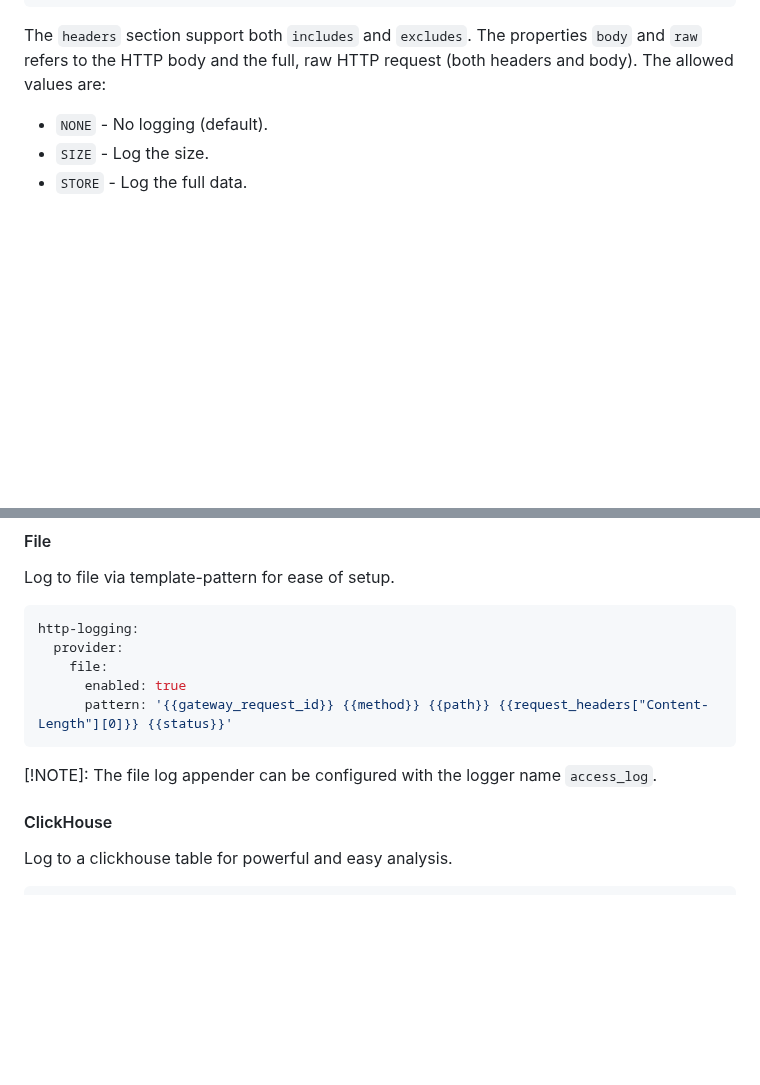
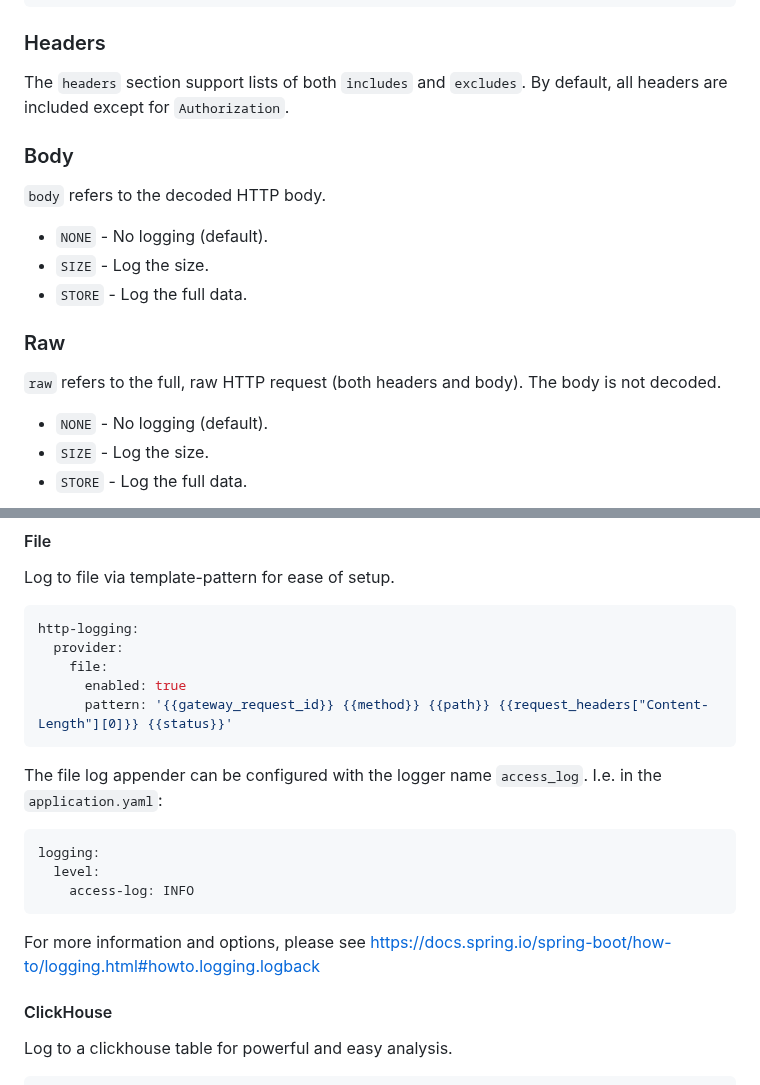
Before and after one commit to ethlo/cloud-gateway, a Markdown page: README.md, 2 parts joined by grey strips. Rendered like a GitHub page; blank space fills up the shorter version.

````diff
--- a/README.md
+++ b/README.md
@@ -48,8 +48,21 @@ http-logging:
         raw: SIZE
 ```
 
-The `headers` section support both `includes` and `excludes`.
-The properties `body` and `raw` refers to the HTTP body and the full, raw HTTP request (both headers and body). The allowed values are:
+### Headers
+
+The `headers` section support lists of both `includes` and `excludes`. By default, all headers are included except for `Authorization`.
+
+### Body
+`body` refers to the decoded HTTP body.
+
+* `NONE` - No logging (default).
+* `SIZE` - Log the size.
+* `STORE` - Log the full data.
+
+
+### Raw
+`raw` refers to the full, raw HTTP request (both headers and body). The body is not decoded.
+
 * `NONE` - No logging (default).
 * `SIZE` - Log the size.
 * `STORE` - Log the full data.
@@ -72,7 +85,14 @@ http-logging:
 ```
 
 
-[!NOTE]: The file log appender can be configured with the logger name `access_log`.
+The file log appender can be configured with the logger name `access_log`. I.e. in the `application.yaml`:
+```yaml
+logging:
+  level:
+    access-log: INFO
+```
+For more information and options, please see https://docs.spring.io/spring-boot/how-to/logging.html#howto.logging.logback
+
 #### ClickHouse
 Log to a clickhouse table for powerful and easy analysis.
 
````
Also changed, not shown: other parts of README.md (+2 -2 lines).
